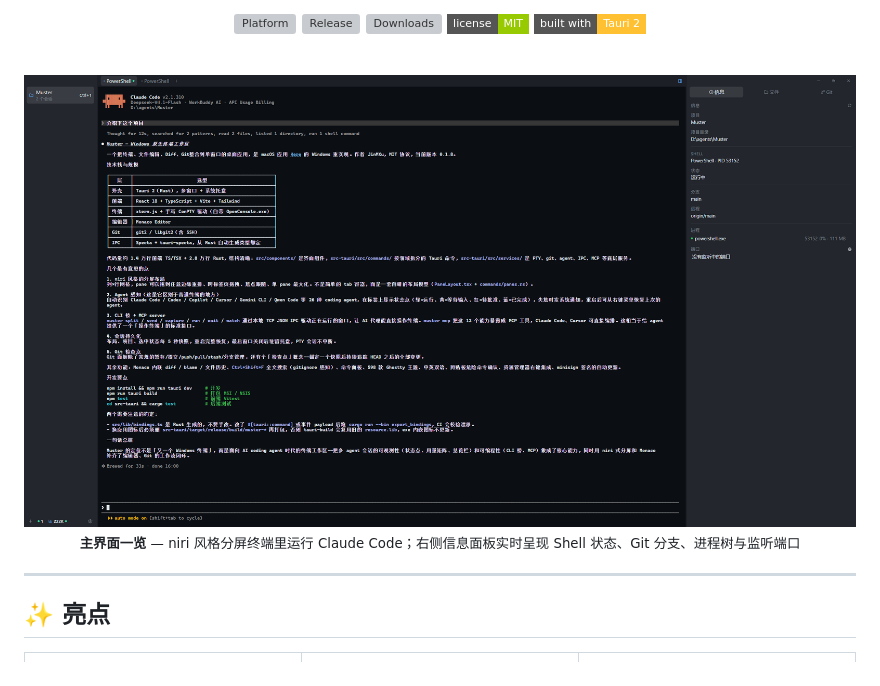
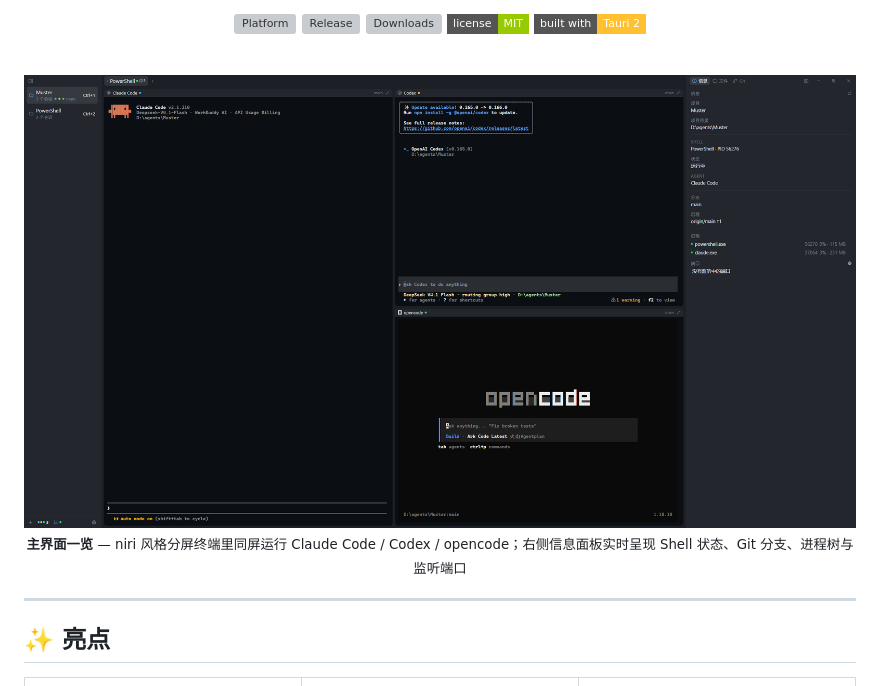
Before and after one commit to JinMXu/Muster, a Markdown page: README.md, the part around the change. Rendered like a GitHub page; pictures changed too: docs/screenshots/main-window.png; badges without logos; grey boxes are pictures that could not be loaded.

Commit message:
docs: refresh the main-window screenshot
New capture: Claude Code, Codex and opencode sharing one split workspace with the Info panel live on the right; the caption now says so.

```diff
--- a/README.md
+++ b/README.md
@@ -21,7 +21,7 @@
 
 <img src="docs/screenshots/main-window.png" alt="Muster 主界面" width="100%" />
 
-<sub><b>主界面一览</b> — niri 风格分屏终端里运行 Claude Code；右侧信息面板实时呈现 Shell 状态、Git 分支、进程树与监听端口</sub>
+<sub><b>主界面一览</b> — niri 风格分屏终端里同屏运行 Claude Code / Codex / opencode；右侧信息面板实时呈现 Shell 状态、Git 分支、进程树与监听端口</sub>
 
 </div>
 
```
